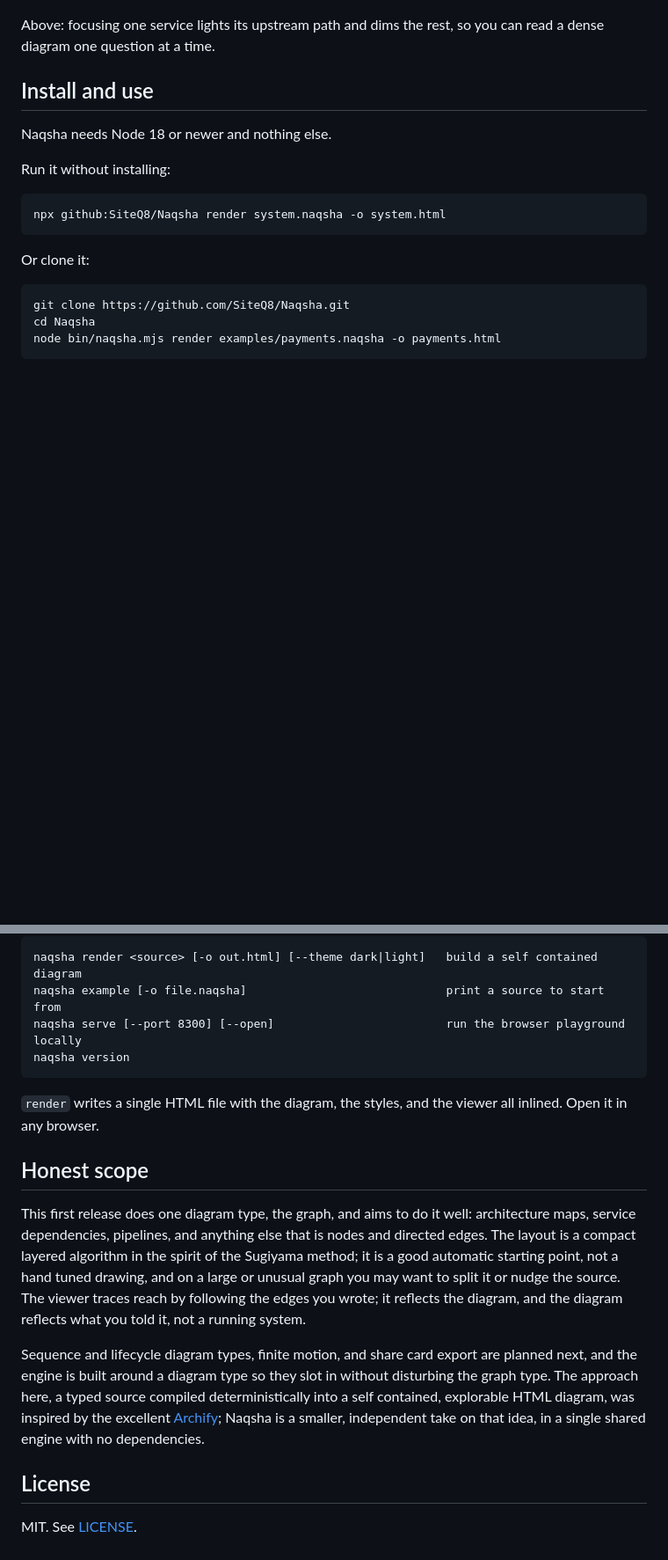
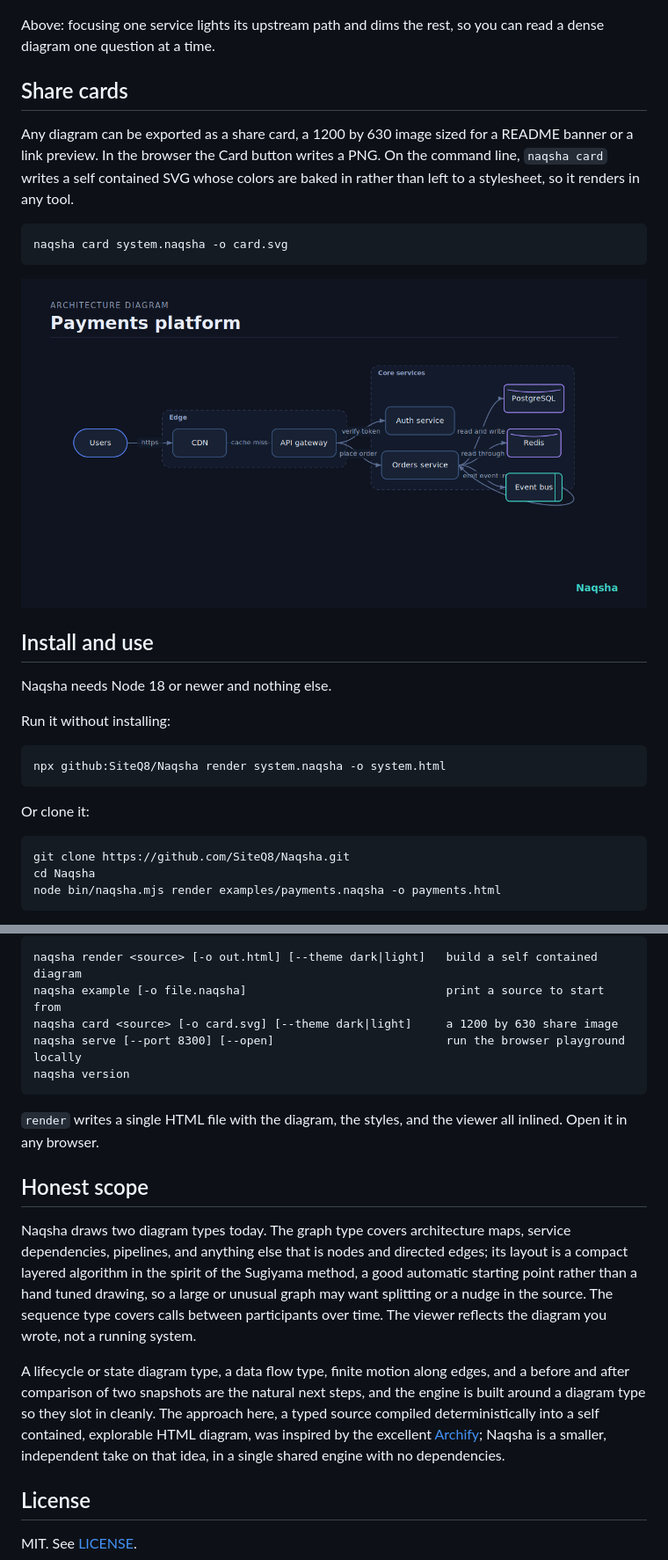
Before and after one commit to SiteQ8/Naqsha, a Markdown page: README.md, 2 parts joined by grey strips. Shown at 88% size. Rendered like a GitHub page; pictures changed too: docs/card.png (added); blank space fills up the shorter version.

````diff
--- a/README.md
+++ b/README.md
@@ -65,6 +90,16 @@ Pan by dragging the background and zoom with the wheel or the plus, minus, and r
 ![Tracing what a node reaches](docs/trace.png)
 
 Above: focusing one service lights its upstream path and dims the rest, so you can read a dense diagram one question at a time.
+
+## Share cards
+
+Any diagram can be exported as a share card, a 1200 by 630 image sized for a README banner or a link preview. In the browser the Card button writes a PNG. On the command line, `naqsha card` writes a self contained SVG whose colors are baked in rather than left to a stylesheet, so it renders in any tool.
+
+```
+naqsha card system.naqsha -o card.svg
+```
+
+![A share card](docs/card.png)
 
 ## Install and use
 
@@ -89,6 +124,7 @@ Commands:
 ```
 naqsha render <source> [-o out.html] [--theme dark|light]   build a self contained diagram
 naqsha example [-o file.naqsha]                             print a source to start from
+naqsha card <source> [-o card.svg] [--theme dark|light]     a 1200 by 630 share image
 naqsha serve [--port 8300] [--open]                         run the browser playground locally
 naqsha version
 ```
@@ -97,9 +133,9 @@ naqsha version
 
 ## Honest scope
 
-This first release does one diagram type, the graph, and aims to do it well: architecture maps, service dependencies, pipelines, and anything else that is nodes and directed edges. The layout is a compact layered algorithm in the spirit of the Sugiyama method; it is a good automatic starting point, not a hand tuned drawing, and on a large or unusual graph you may want to split it or nudge the source. The viewer traces reach by following the edges you wrote; it reflects the diagram, and the diagram reflects what you told it, not a running system.
+Naqsha draws two diagram types today. The graph type covers architecture maps, service dependencies, pipelines, and anything else that is nodes and directed edges; its layout is a compact layered algorithm in the spirit of the Sugiyama method, a good automatic starting point rather than a hand tuned drawing, so a large or unusual graph may want splitting or a nudge in the source. The sequence type covers calls between participants over time. The viewer reflects the diagram you wrote, not a running system.
 
-Sequence and lifecycle diagram types, finite motion, and share card export are planned next, and the engine is built around a diagram type so they slot in without disturbing the graph type. The approach here, a typed source compiled deterministically into a self contained, explorable HTML diagram, was inspired by the excellent [Archify](https://github.com/tt-a1i/archify); Naqsha is a smaller, independent take on that idea, in a single shared engine with no dependencies.
+A lifecycle or state diagram type, a data flow type, finite motion along edges, and a before and after comparison of two snapshots are the natural next steps, and the engine is built around a diagram type so they slot in cleanly. The approach here, a typed source compiled deterministically into a self contained, explorable HTML diagram, was inspired by the excellent [Archify](https://github.com/tt-a1i/archify); Naqsha is a smaller, independent take on that idea, in a single shared engine with no dependencies.
 
 ## License
 
````
Also changed, not shown: other parts of README.md (+25 -0 lines), CHANGELOG.md (+16 -0 lines), docs/sequence.png (added), 16 other files.
